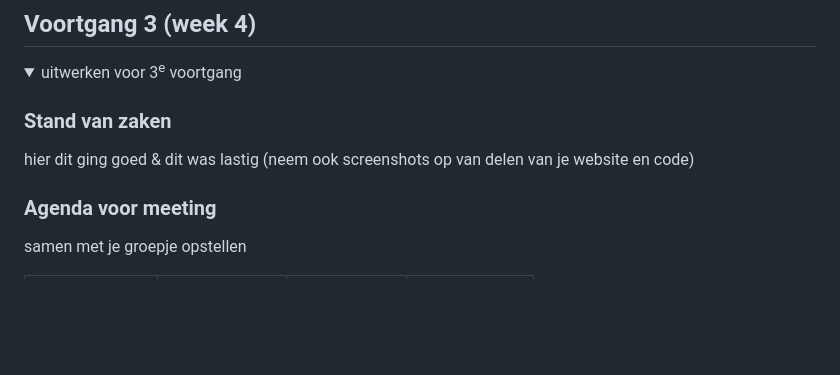
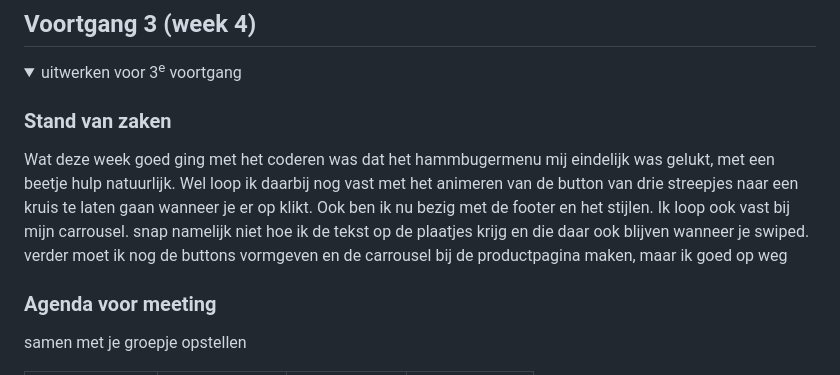
Before and after one commit to mayanicoleeva/FED, a Markdown page: README.md, the part around the change. Drawn GitHub-style; folded sections open; blank space fills up the shorter version.

```diff
--- a/README.md
+++ b/README.md
@@ -178,7 +178,10 @@ Nb. Door *open* toe te voegen aan een *details* element kun je deze standaard op
   <summary>uitwerken voor 3<sup>e</sup> voortgang</summary>
 
   ### Stand van zaken
-  hier dit ging goed & dit was lastig (neem ook screenshots op van delen van je website en code)
+  Wat deze week goed ging met het coderen was dat het hammbugermenu mij eindelijk was gelukt, met een beetje hulp natuurlijk. Wel loop ik daarbij nog vast met het animeren van de button van drie streepjes naar een kruis te laten gaan wanneer je er op klikt.
+  Ook ben ik nu bezig met de footer en het stijlen.
+  Ik loop ook vast bij mijn carrousel. snap namelijk niet hoe ik de tekst op de plaatjes krijg en die daar ook blijven wanneer je swiped.
+  verder moet ik nog de buttons vormgeven en de carrousel bij de productpagina maken, maar ik goed op weg
 
 
   ### Agenda voor meeting
```
